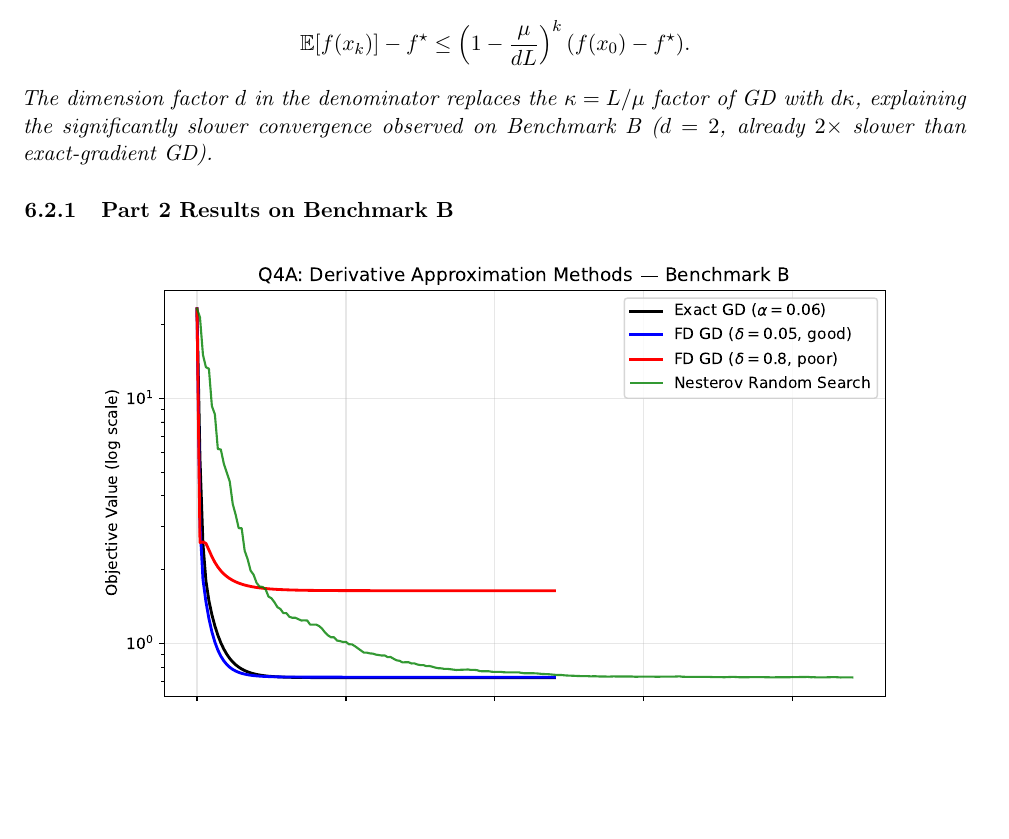
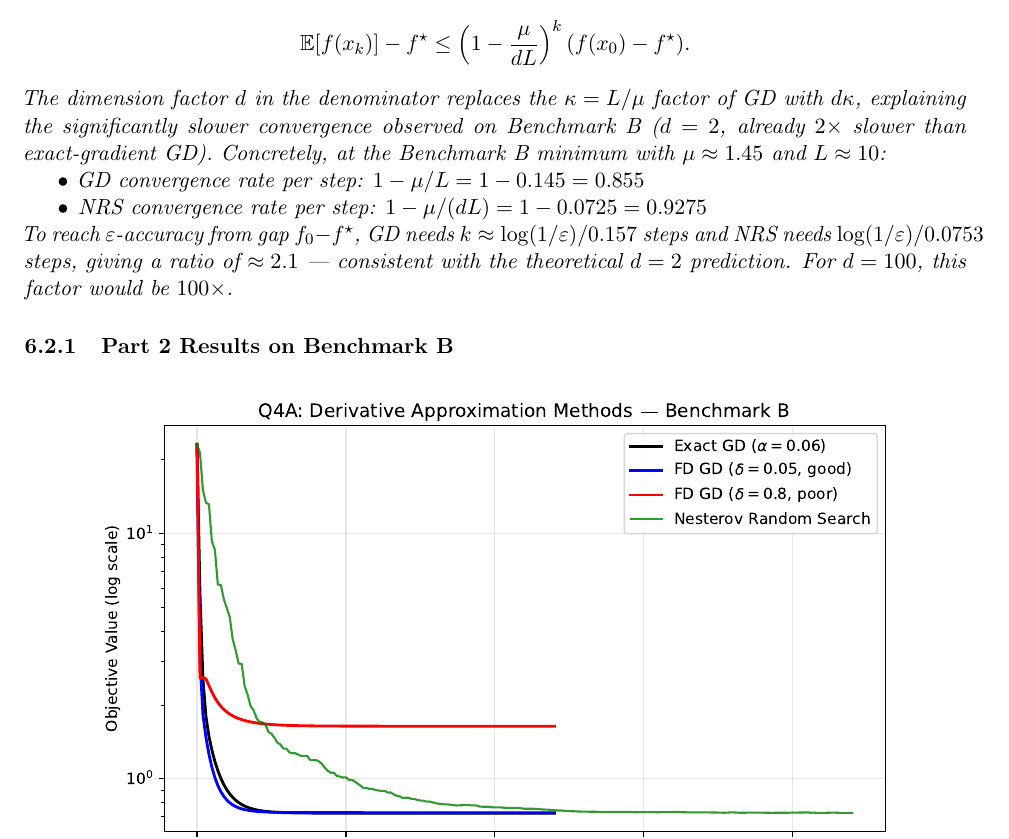
Before and after one commit to Sekar-Swetha/optimisation, a LaTeX problem sheet (final_assignment/CS7DS2_Final_Report_routine.tex): part of page 35 of 56, cut so that both start at the same text, the shorter picture padded with empty space. Compiled offline with pdfLaTeX.

Commit message:
Pass 7l: NRS concrete convergence rate comparison on Bench B
Add numerical verification of d=2 slowdown factor:
- GD: rate 1-μ/L = 0.855, needs log(1/ε)/0.157 steps
- NRS: rate 1-μ/(dL) = 0.9275, needs log(1/ε)/0.0753 steps
- Ratio ≈ 2.1, consistent with theoretical d=2 factor
- Note: for d=100 factor would be 100×

https://claude.ai/code/session_01QUGAQ5LenFL9F3rT4wGWgo

```diff
--- a/final_assignment/CS7DS2_Final_Report_routine.tex
+++ b/final_assignment/CS7DS2_Final_Report_routine.tex
@@ -1503,6 +1503,15 @@ in expectation:
 The dimension factor $d$ in the denominator replaces the $\kappa = L/\mu$ factor
 of GD with $d\kappa$, explaining the significantly slower convergence observed
 on Benchmark~B ($d=2$, already $2\times$ slower than exact-gradient GD).
+Concretely, at the Benchmark~B minimum with $\mu \approx 1.45$ and $L \approx 10$:
+\begin{itemize}[nosep]
+\item GD convergence rate per step: $1 - \mu/L = 1 - 0.145 = 0.855$
+\item NRS convergence rate per step: $1 - \mu/(dL) = 1 - 0.0725 = 0.9275$
+\end{itemize}
+To reach $\varepsilon$-accuracy from gap $f_0 - f^\star$, GD needs
+$k \approx \log(1/\varepsilon) / 0.157$ steps and NRS needs
+$\log(1/\varepsilon) / 0.0753$ steps, giving a ratio of $\approx 2.1$ --- consistent
+with the theoretical $d = 2$ prediction. For $d = 100$, this factor would be $100\times$.
 \end{theorem}
 
 \subsubsection{Part 2 Results on Benchmark B}
```
